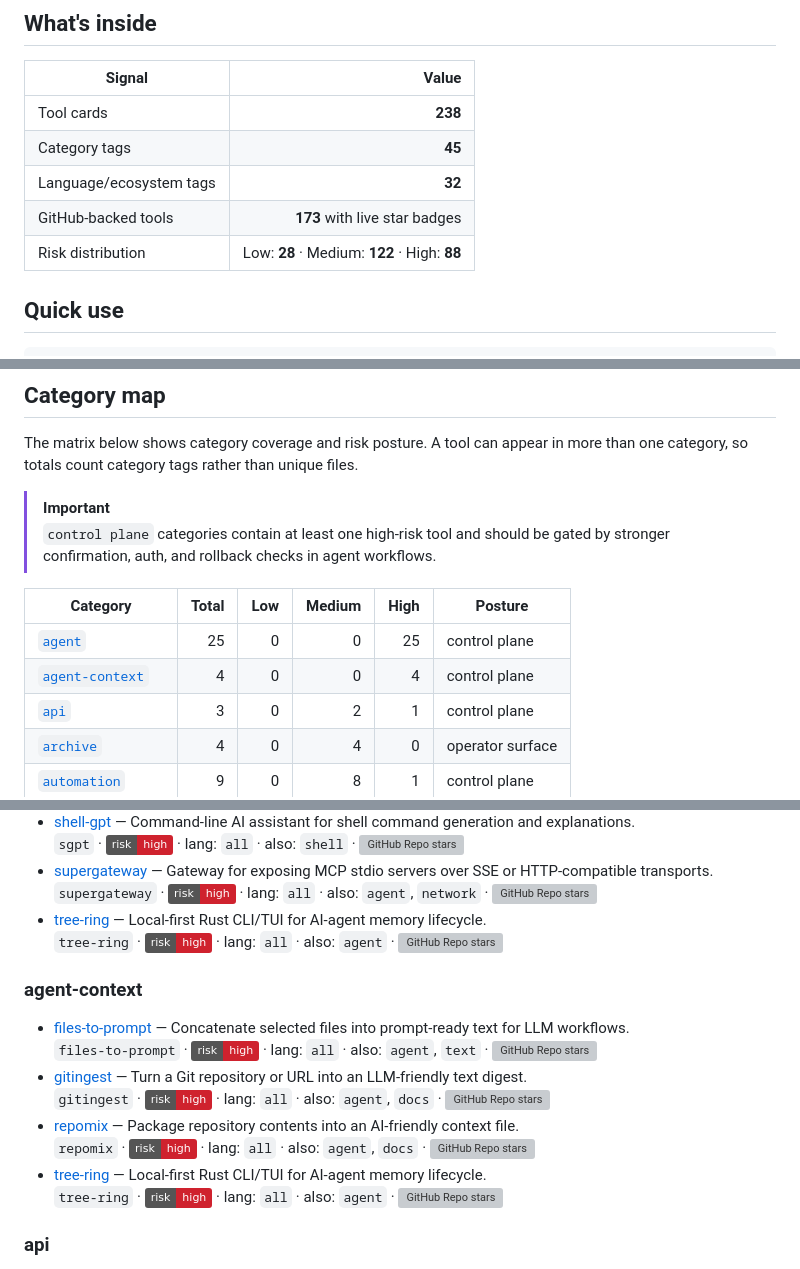
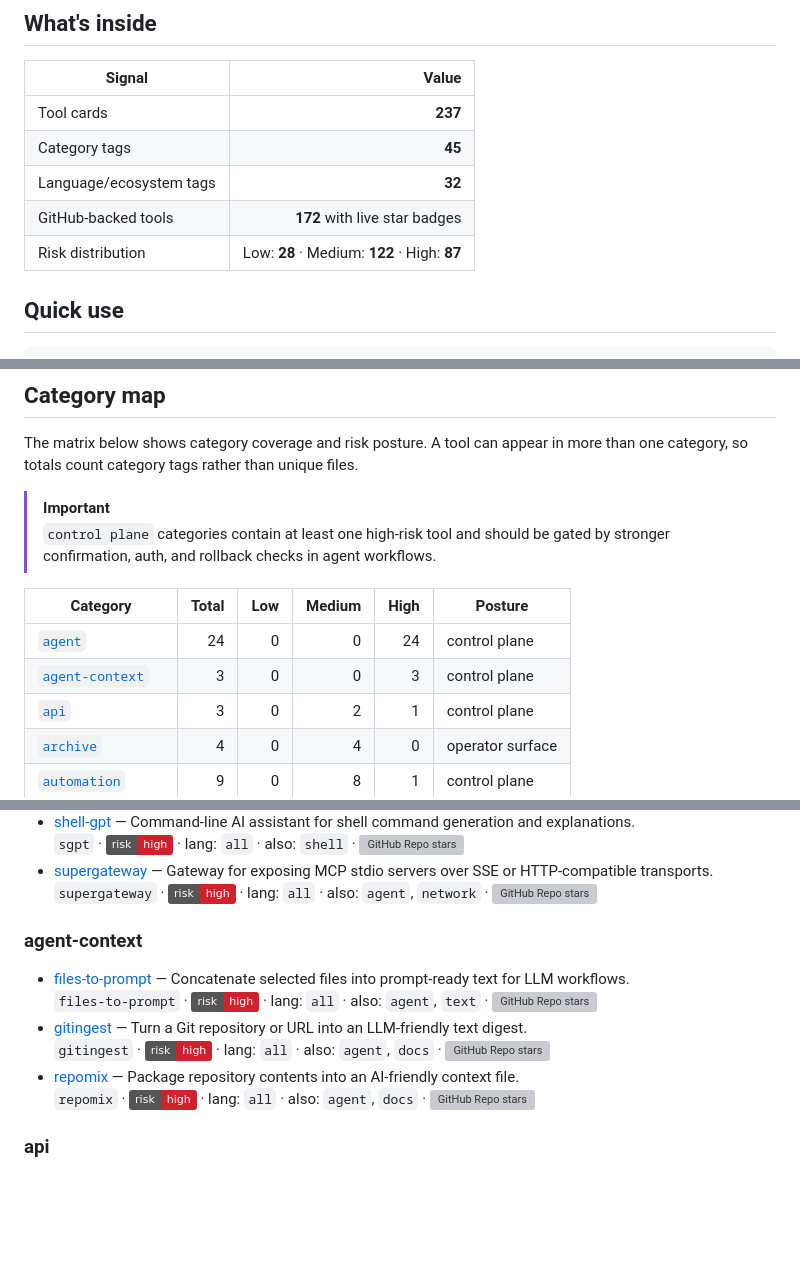
Before and after one commit to TerminallyLazy/awesome-agent-cli-ariestar, a Markdown page: README.md, 3 parts joined by grey strips. Drawn GitHub-style; badges without logos; blank space fills up the shorter version; grey boxes are pictures that could not be loaded.

```diff
--- a/README.md
+++ b/README.md
@@ -35,11 +35,11 @@ AI coding agents do not just need a list of binaries. They need operational cont
 
 | Signal | Value |
 | --- | ---: |
-| Tool cards | **238** |
+| Tool cards | **237** |
 | Category tags | **45** |
 | Language/ecosystem tags | **32** |
-| GitHub-backed tools | **173** with live star badges |
-| Risk distribution | Low: **28** · Medium: **122** · High: **88** |
+| GitHub-backed tools | **172** with live star badges |
+| Risk distribution | Low: **28** · Medium: **122** · High: **87** |
 
 ## Quick use
 
@@ -110,8 +110,8 @@ The matrix below shows category coverage and risk posture. A tool can appear in
 
 | Category | Total | Low | Medium | High | Posture |
 | --- | ---: | ---: | ---: | ---: | --- |
-| [`agent`](#agent) | 25 | 0 | 0 | 25 | control plane |
-| [`agent-context`](#agent-context) | 4 | 0 | 0 | 4 | control plane |
+| [`agent`](#agent) | 24 | 0 | 0 | 24 | control plane |
+| [`agent-context`](#agent-context) | 3 | 0 | 0 | 3 | control plane |
 | [`api`](#api) | 3 | 0 | 2 | 1 | control plane |
 | [`archive`](#archive) | 4 | 0 | 4 | 0 | operator surface |
 | [`automation`](#automation) | 9 | 0 | 8 | 1 | control plane |
@@ -224,8 +224,6 @@ Browse by category. Multi-category tools intentionally appear in every relevant
   `sgpt` · ![risk: high](https://img.shields.io/badge/risk-high-cf222e) · lang: `all` · also: `shell` · [![GitHub Repo stars](https://img.shields.io/github/stars/TheR1D/shell_gpt?style=social)](https://github.com/TheR1D/shell_gpt)
 - [supergateway](https://github.com/supercorp-ai/supergateway#readme) — Gateway for exposing MCP stdio servers over SSE or HTTP-compatible transports.  \
   `supergateway` · ![risk: high](https://img.shields.io/badge/risk-high-cf222e) · lang: `all` · also: `agent`, `network` · [![GitHub Repo stars](https://img.shields.io/github/stars/supercorp-ai/supergateway?style=social)](https://github.com/supercorp-ai/supergateway)
-- [tree-ring](https://github.com/TerminallyLazy/Tree-Ring-Memory#readme) — Local-first Rust CLI/TUI for AI-agent memory lifecycle.  \
-  `tree-ring` · ![risk: high](https://img.shields.io/badge/risk-high-cf222e) · lang: `all` · also: `agent` · [![GitHub Repo stars](https://img.shields.io/github/stars/TerminallyLazy/Tree-Ring-Memory?style=social)](https://github.com/TerminallyLazy/Tree-Ring-Memory)
 
 ### agent-context
 
@@ -235,8 +233,6 @@ Browse by category. Multi-category tools intentionally appear in every relevant
   `gitingest` · ![risk: high](https://img.shields.io/badge/risk-high-cf222e) · lang: `all` · also: `agent`, `docs` · [![GitHub Repo stars](https://img.shields.io/github/stars/coderamp-labs/gitingest?style=social)](https://github.com/coderamp-labs/gitingest)
 - [repomix](https://github.com/yamadashy/repomix#readme) — Package repository contents into an AI-friendly context file.  \
   `repomix` · ![risk: high](https://img.shields.io/badge/risk-high-cf222e) · lang: `all` · also: `agent`, `docs` · [![GitHub Repo stars](https://img.shields.io/github/stars/yamadashy/repomix?style=social)](https://github.com/yamadashy/repomix)
-- [tree-ring](https://github.com/TerminallyLazy/Tree-Ring-Memory#readme) — Local-first Rust CLI/TUI for AI-agent memory lifecycle.  \
-  `tree-ring` · ![risk: high](https://img.shields.io/badge/risk-high-cf222e) · lang: `all` · also: `agent` · [![GitHub Repo stars](https://img.shields.io/github/stars/TerminallyLazy/Tree-Ring-Memory?style=social)](https://github.com/TerminallyLazy/Tree-Ring-Memory)
 
 ### api
 
```
Also changed, not shown: other parts of README.md (+2 -2 lines).
